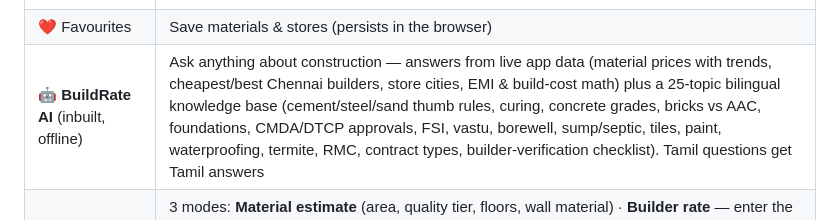
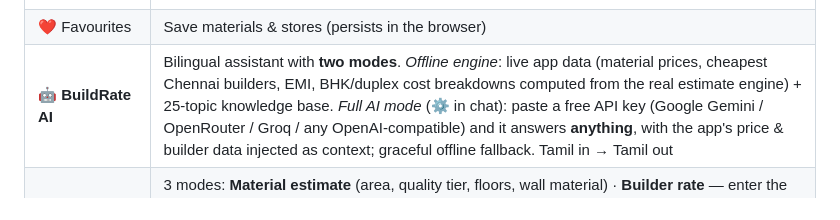
Before and after one commit to udhayakumar24/buildrate-tn, a Markdown page: README.md, the part around the change. Rendered like a GitHub page.

Commit message:
README: two-mode AI assistant

```diff
--- a/README.md
+++ b/README.md
@@ -21,7 +21,7 @@ python3 app.py
 | 🔍 Search & filter | By material, store, city, or category — Tamil names searchable too |
 | 🇮🇳 Bilingual UI | One tap switches the entire interface between English and Tamil |
 | ❤️ Favourites | Save materials & stores (persists in the browser) |
-| 🤖 **BuildRate AI** (inbuilt, offline) | Ask anything about construction — answers from live app data (material prices with trends, cheapest/best Chennai builders, store cities, EMI & build-cost math) plus a 25-topic bilingual knowledge base (cement/steel/sand thumb rules, curing, concrete grades, bricks vs AAC, foundations, CMDA/DTCP approvals, FSI, vastu, borewell, sump/septic, tiles, paint, waterproofing, termite, RMC, contract types, builder-verification checklist). Tamil questions get Tamil answers |
+| 🤖 **BuildRate AI** | Bilingual assistant with **two modes**. *Offline engine*: live app data (material prices, cheapest Chennai builders, EMI, BHK/duplex cost breakdowns computed from the real estimate engine) + 25-topic knowledge base. *Full AI mode* (⚙ in chat): paste a free API key (Google Gemini / OpenRouter / Groq / any OpenAI-compatible) and it answers **anything**, with the app's price & builder data injected as context; graceful offline fallback. Tamil in → Tamil out |
 | 🧮 Construction calculator | 3 modes: **Material estimate** (area, quality tier, floors, wall material) · **Builder rate** — enter the builder's ₹/sq.ft, pick Ground/G+1/G+2/G+3 and per-floor area → total construction cost **plus a keep-aside budget for compound wall, EB connection, borewell, water sump, septic tank, plan approval, site works + 5% contingency**, with % of construction and total project cost · **Home Loan EMI** with free-entry dp/tenure and a (month, amount) prepayment schedule, year-wise amortization |
 | 🏗️ Builders directory | **32 real Chennai-area builders** (compiled from company websites, Justdial & Sulekha, Sep 2026) with package rates ₹1,550–₹2,500/sq.ft, phones, websites, inclusions + 9 sample listings in other TN cities — filter by city & package type |
 
```
